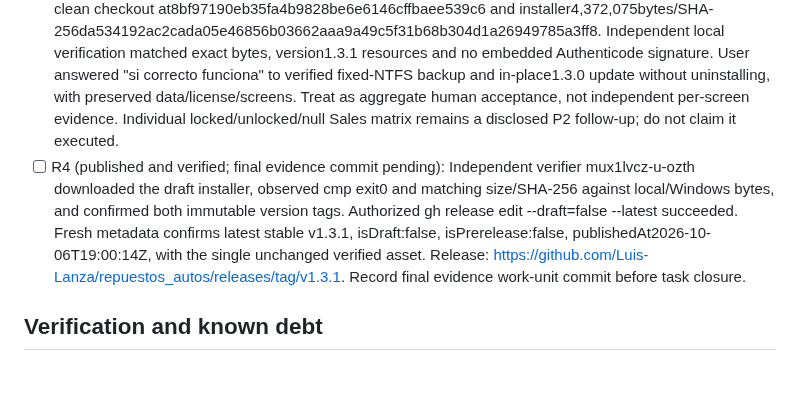
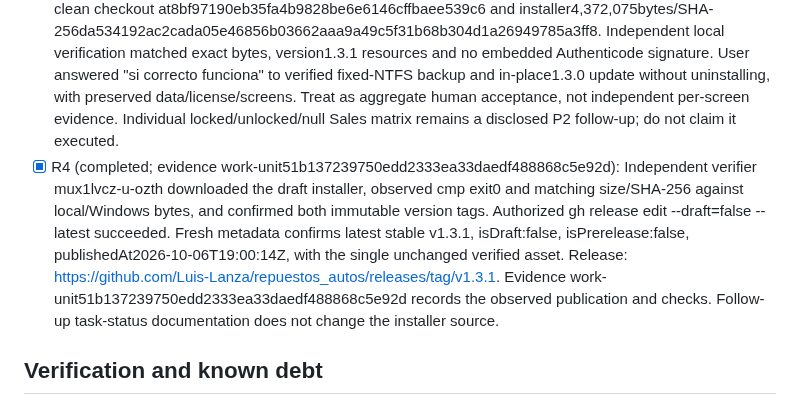
Before and after one commit to Luis-Lanza/repuestos_autos, a Markdown page: odd/tasks/release-v1.3.1.md, the part around the change. Drawn GitHub-style; blank space fills up the shorter version.

Commit message:
docs(odd): close release 1.3.1 tasks

```diff
--- a/odd/tasks/release-v1.3.1.md
+++ b/odd/tasks/release-v1.3.1.md
@@ -13,7 +13,7 @@ Feature fix/sales-purchase-price HEAD1e6e6d06f24cda4b2340089286e925d7e7cacc7e co
 - [x] R1 (completed; work-unit commit7884a108a29108d0f78cc41abda779a13d2454d5): Only the three app version values changed to1.3.1 (+3/-3). Writer JSON/TOML parsing, exact full-file HEAD single-replacement comparisons and whitespace checks passed. No meaningful behavioral RED for metadata. Native ASSESS is unassessable due to untracked declarations, with RDD off, so independent verifier muwyoack-s-25gm certified3/3 exact full-file replacements, JSON/TOML parsing and516 unchanged lock packages; diff/whitespace PASS. Parent spot-check confirms only3 app-version changes; RDD still off. Use exact full-file structural comparison, parse manifests and preserve identifier, signing configuration and dependency graph. Independent verification follows assessment; Work-unit7884a108a29108d0f78cc41abda779a13d2454d5 includes the three version changes and release tracking.
 - [x] R2 (completed; work-unit8bf97190eb35fa4b9828be6e6146cffbaee539c6): Fresh fetch/ancestry check PASS; authorized fast-forward advanced master1b5ab95->8bf9719. Non-force push succeeded and live remote identity matched8bf97190eb35fa4b9828be6e6146cffbaee539c6. This is the pinned Windows build source; subsequent evidence-only commits are not installer source unless explicitly rebuilt and verified.
 - [x] R3 (completed; evidence work-unit15a151fda96f9eb8802ed3d92f37b1280af45584): Windows user supplied clean checkout at8bf97190eb35fa4b9828be6e6146cffbaee539c6 and installer4,372,075bytes/SHA-256da534192ac2cada05e46856b03662aaa9a49c5f31b68b304d1a26949785a3ff8. Independent local verification matched exact bytes, version1.3.1 resources and no embedded Authenticode signature. User answered "si correcto funciona" to verified fixed-NTFS backup and in-place1.3.0 update without uninstalling, with preserved data/license/screens. Treat as aggregate human acceptance, not independent per-screen evidence. Individual locked/unlocked/null Sales matrix remains a disclosed P2 follow-up; do not claim it executed.
-- [ ] R4 (published and verified; final evidence commit pending): Independent verifier mux1lvcz-u-ozth downloaded the draft installer, observed cmp exit0 and matching size/SHA-256 against local/Windows bytes, and confirmed both immutable version tags. Authorized gh release edit --draft=false --latest succeeded. Fresh metadata confirms latest stable v1.3.1, isDraft:false, isPrerelease:false, publishedAt2026-10-06T19:00:14Z, with the single unchanged verified asset. Release: https://github.com/Luis-Lanza/repuestos_autos/releases/tag/v1.3.1. Record final evidence work-unit commit before task closure.
+- [x] R4 (completed; evidence work-unit51b137239750edd2333ea33daedf488868c5e92d): Independent verifier mux1lvcz-u-ozth downloaded the draft installer, observed cmp exit0 and matching size/SHA-256 against local/Windows bytes, and confirmed both immutable version tags. Authorized gh release edit --draft=false --latest succeeded. Fresh metadata confirms latest stable v1.3.1, isDraft:false, isPrerelease:false, publishedAt2026-10-06T19:00:14Z, with the single unchanged verified asset. Release: https://github.com/Luis-Lanza/repuestos_autos/releases/tag/v1.3.1. Evidence work-unit51b137239750edd2333ea33daedf488868c5e92d records the observed publication and checks. Follow-up task-status documentation does not change the installer source.
 
 ## Verification and known debt
 Behavior candidate independently passed476 frontend and441 default Rust tests, build and whitespace checks. Production TypeScript still fails with93 retained diagnostics (measured HEAD baseline94; zero added); passing test-typecheck script excludes all52 TypeScript test paths, and explicit changed-test checks retain inherited typing debt. Desktop locked/unlocked IPC tests are unexecuted due to missing Linux gobject/atk libraries. User reports purchase price visible in Windows development preview; individual view/lock/null acceptance is not established by the preview report. New installer update and backup have since received aggregate human acceptance below, not independent per-screen verification. No browser geometry or assistive-technology verification claimed. RDD observed off; untracked assessment may remain unassessable and require independent verification. Metadata has no meaningful behavior RED: use structural checks rather than inventing TDD evidence. No dependency installation or native/customer database launch by agents.
```
